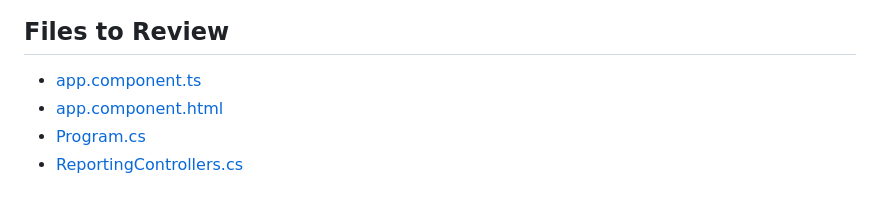
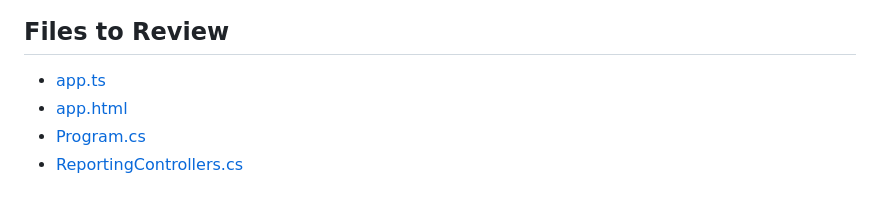
Before and after one commit to DevExpress-Examples/reporting-angular-integrate-web-document-viewer, a Markdown page: Readme.md, the part around the change. GitHub-like rendering.

```diff
--- a/Readme.md
+++ b/Readme.md
@@ -40,8 +40,8 @@ npm start
 
 ## Files to Review
 
-- [app.component.ts](angular-document-viewer/src/app/app.component.ts)
-- [app.component.html](angular-document-viewer/src/app/app.component.html)
+- [app.ts](angular-document-viewer/src/app/app.ts)
+- [app.html](angular-document-viewer/src/app/app.html)
 - [Program.cs](ServerApp/Program.cs)
 - [ReportingControllers.cs](ServerApp/Controllers/ReportingControllers.cs)
 
```
